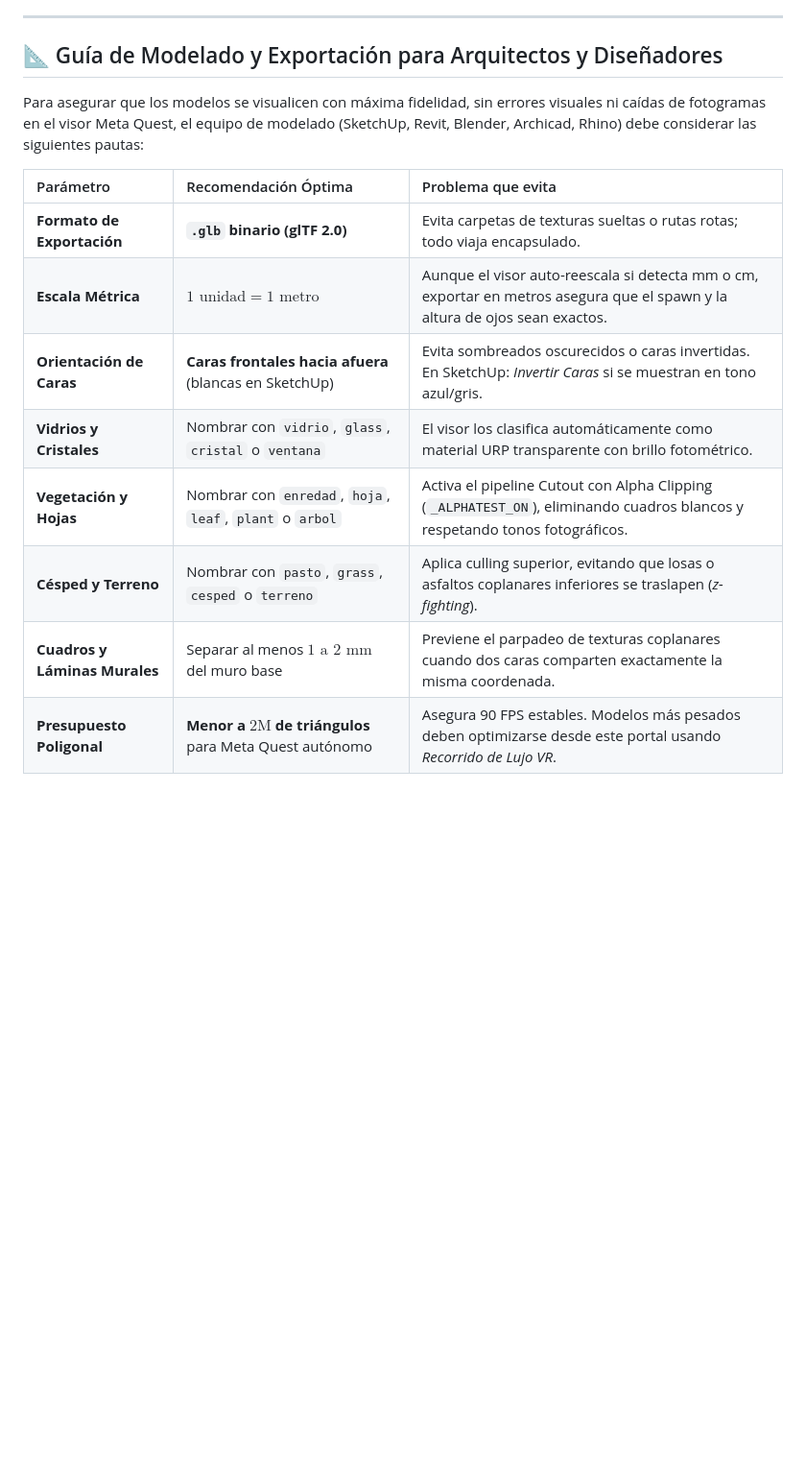
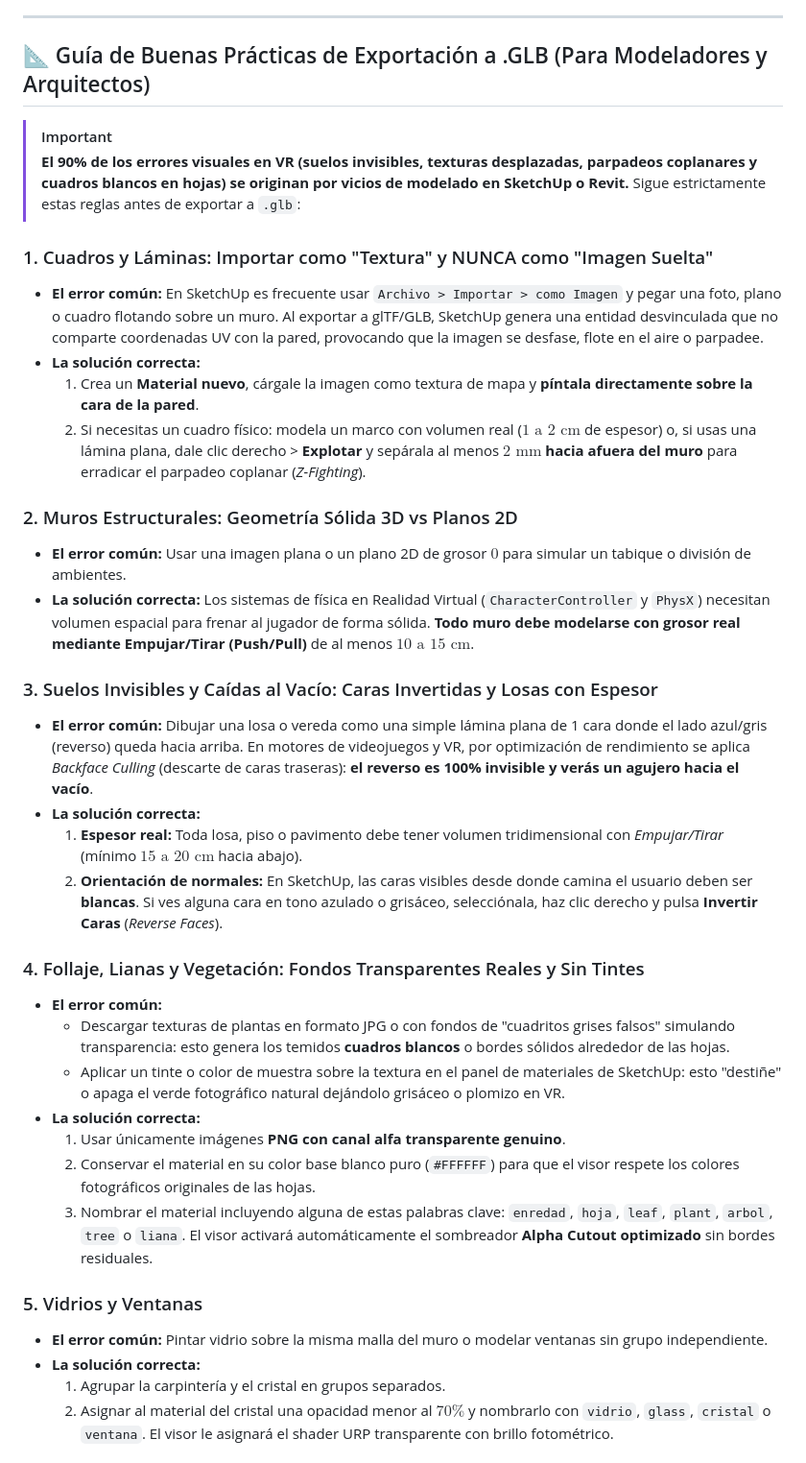
Before and after one commit to DahGhoul/PortalArquitecturaXR, a Markdown page: README.md, the part around one of its changes. Shown at 96% size. Drawn GitHub-style; blank space fills up the shorter version.

Commit message:
docs: Ampliar guia de buenas practicas para exportacion de modelos GLB (SketchUp/BIM)
- Regla de imagenes: usar Textura/Material en lugar de imagenes sueltas para evitar desalineacion
- Muros: modelado con volumen 3D real para colisiones PhysX en lugar de planos 2D
- Pisos y losas: espesor con Push/Pull y orientacion de caras blancas para evitar backface culling y vacio
- Vegetacion: PNGs alfa reales sin tintes de color para evitar cuadros blancos y hojas decoloradas

```diff
--- a/README.md
+++ b/README.md
@@ -72,17 +72,39 @@ Este proyecto forma parte de la suite espacial de **roo | Soluciones Digitales**
 
 ---
 
-## 📐 Guía de Modelado y Exportación para Arquitectos y Diseñadores
+## 📐 Guía de Buenas Prácticas de Exportación a .GLB (Para Modeladores y Arquitectos)
 
-Para asegurar que los modelos se visualicen con máxima fidelidad, sin errores visuales ni caídas de fotogramas en el visor Meta Quest, el equipo de modelado (SketchUp, Revit, Blender, Archicad, Rhino) debe considerar las siguientes pautas:
+> [!IMPORTANT]
+> **El 90% de los errores visuales en VR (suelos invisibles, texturas desplazadas, parpadeos coplanares y cuadros blancos en hojas) se originan por vicios de modelado en SketchUp o Revit.** Sigue estrictamente estas reglas antes de exportar a `.glb`:
 
-| Parámetro | Recomendación Óptima | Problema que evita |
-| :--- | :--- | :--- |
-| **Formato de Exportación** | **`.glb` binario (glTF 2.0)** | Evita carpetas de texturas sueltas o rutas rotas; todo viaja encapsulado. |
-| **Escala Métrica** | **$1 \text{ unidad} = 1 \text{ metro}$** | Aunque el visor auto-reescala si detecta mm o cm, exportar en metros asegura que el spawn y la altura de ojos sean exactos. |
-| **Orientación de Caras** | **Caras frontales hacia afuera** (blancas en SketchUp) | Evita sombreados oscurecidos o caras invertidas. En SketchUp: *Invertir Caras* si se muestran en tono azul/gris. |
-| **Vidrios y Cristales** | Nombrar con `vidrio`, `glass`, `cristal` o `ventana` | El visor los clasifica automáticamente como material URP transparente con brillo fotométrico. |
-| **Vegetación y Hojas** | Nombrar con `enredad`, `hoja`, `leaf`, `plant` o `arbol` | Activa el pipeline Cutout con Alpha Clipping (`_ALPHATEST_ON`), eliminando cuadros blancos y respetando tonos fotográficos. |
-| **Césped y Terreno** | Nombrar con `pasto`, `grass`, `cesped` o `terreno` | Aplica culling superior, evitando que losas o asfaltos coplanares inferiores se traslapen (*z-fighting*). |
-| **Cuadros y Láminas Murales** | Separar al menos $1 \text{ a } 2 \text{ mm}$ del muro base | Previene el parpadeo de texturas coplanares cuando dos caras comparten exactamente la misma coordenada. |
-| **Presupuesto Poligonal** | **Menor a $2\text{M}$ de triángulos** para Meta Quest autónomo | Asegura 90 FPS estables. Modelos más pesados deben optimizarse desde este portal usando *Recorrido de Lujo VR*. |
+### 1. Cuadros y Láminas: Importar como "Textura" y NUNCA como "Imagen Suelta"
+- **El error común:** En SketchUp es frecuente usar `Archivo > Importar > como Imagen` y pegar una foto, plano o cuadro flotando sobre un muro. Al exportar a glTF/GLB, SketchUp genera una entidad desvinculada que no comparte coordenadas UV con la pared, provocando que la imagen se desfase, flote en el aire o parpadee.
+- **La solución correcta:**
+  1. Crea un **Material nuevo**, cárgale la imagen como textura de mapa y **píntala directamente sobre la cara de la pared**.
+  2. Si necesitas un cuadro físico: modela un marco con volumen real ($1\text{ a }2\text{ cm}$ de espesor) o, si usas una lámina plana, dale clic derecho > **Explotar** y sepárala al menos **$2\text{ mm}$ hacia afuera del muro** para erradicar el parpadeo coplanar (*Z-Fighting*).
+
+### 2. Muros Estructurales: Geometría Sólida 3D vs Planos 2D
+- **El error común:** Usar una imagen plana o un plano 2D de grosor $0$ para simular un tabique o división de ambientes.
+- **La solución correcta:** Los sistemas de física en Realidad Virtual (`CharacterController` y `PhysX`) necesitan volumen espacial para frenar al jugador de forma sólida. **Todo muro debe modelarse con grosor real mediante Empujar/Tirar (Push/Pull)** de al menos $10\text{ a }15\text{ cm}$.
+
+### 3. Suelos Invisibles y Caídas al Vacío: Caras Invertidas y Losas con Espesor
+- **El error común:** Dibujar una losa o vereda como una simple lámina plana de 1 cara donde el lado azul/gris (reverso) queda hacia arriba. En motores de videojuegos y VR, por optimización de rendimiento se aplica *Backface Culling* (descarte de caras traseras): **el reverso es 100% invisible y verás un agujero hacia el vacío**.
+- **La solución correcta:**
+  1. **Espesor real:** Toda losa, piso o pavimento debe tener volumen tridimensional con *Empujar/Tirar* (mínimo $15\text{ a }20\text{ cm}$ hacia abajo).
+  2. **Orientación de normales:** En SketchUp, las caras visibles desde donde camina el usuario deben ser **blancas**. Si ves alguna cara en tono azulado o grisáceo, selecciónala, haz clic derecho y pulsa **Invertir Caras** (*Reverse Faces*).
+
+### 4. Follaje, Lianas y Vegetación: Fondos Transparentes Reales y Sin Tintes
+- **El error común:**
+  - Descargar texturas de plantas en formato JPG o con fondos de "cuadritos grises falsos" simulando transparencia: esto genera los temidos **cuadros blancos** o bordes sólidos alrededor de las hojas.
+  - Aplicar un tinte o color de muestra sobre la textura en el panel de materiales de SketchUp: esto "destiñe" o apaga el verde fotográfico natural dejándolo grisáceo o plomizo en VR.
+- **La solución correcta:**
+  1. Usar únicamente imágenes **PNG con canal alfa transparente genuino**.
+  2. Conservar el material en su color base blanco puro (`#FFFFFF`) para que el visor respete los colores fotográficos originales de las hojas.
+  3. Nombrar el material incluyendo alguna de estas palabras clave: `enredad`, `hoja`, `leaf`, `plant`, `arbol`, `tree` o `liana`. El visor activará automáticamente el sombreador **Alpha Cutout optimizado** sin bordes residuales.
+
+### 5. Vidrios y Ventanas
+- **El error común:** Pintar vidrio sobre la misma malla del muro o modelar ventanas sin grupo independiente.
+- **La solución correcta:**
+  1. Agrupar la carpintería y el cristal en grupos separados.
+  2. Asignar al material del cristal una opacidad menor al $70\%$ y nombrarlo con `vidrio`, `glass`, `cristal` o `ventana`. El visor le asignará el shader URP transparente con brillo fotométrico.
+
```
Also changed, not shown: other parts of README.md (+7 -0 lines).
